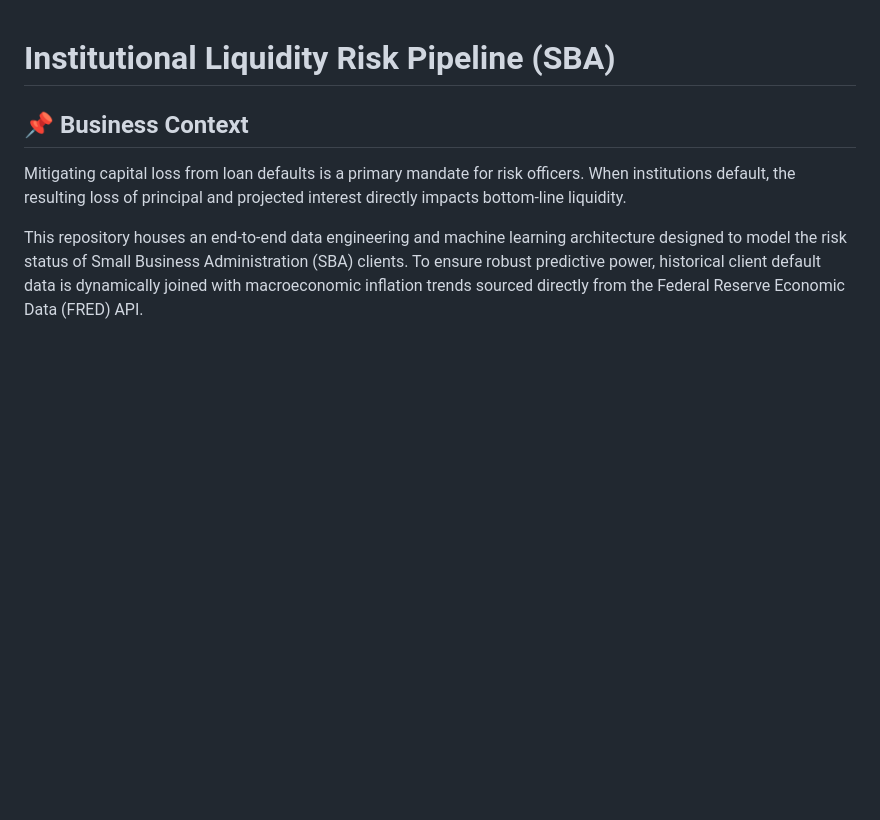
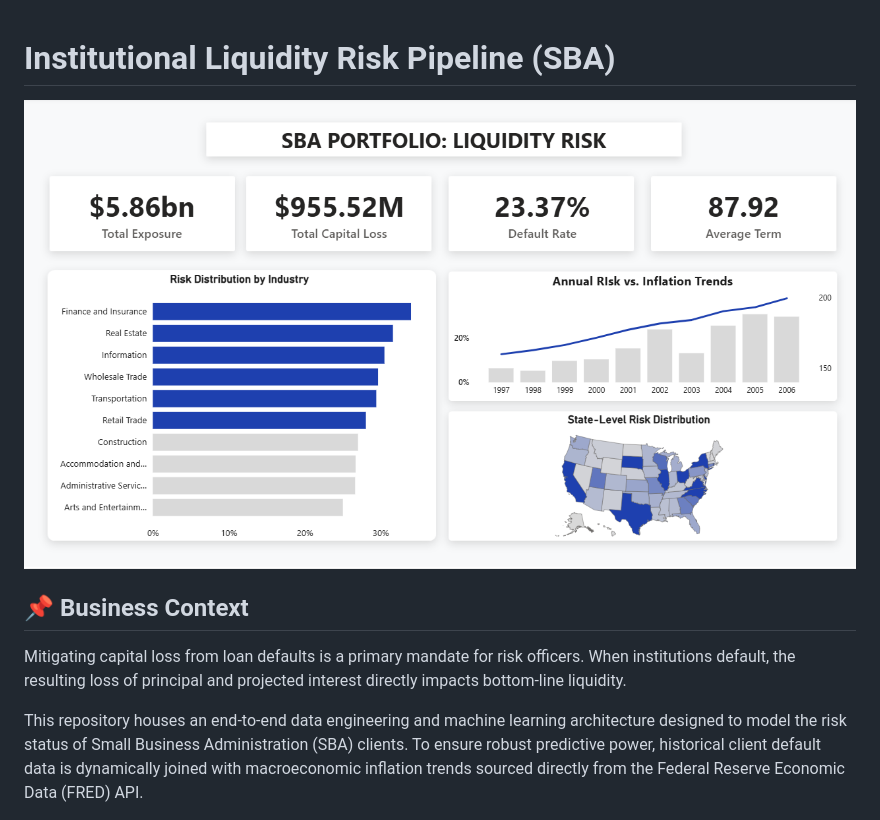
Before and after one commit to SARBAH402/sba-risk-pipeline, a Markdown page: README.md, the part around the change. GitHub-like rendering; pictures changed too: p3.png (added); blank space fills up the shorter version.

Commit message:
Doc: Embedded dashboard visual hook in README

```diff
--- a/README.md
+++ b/README.md
@@ -1,4 +1,6 @@
 # Institutional Liquidity Risk Pipeline (SBA)
+
+![SBA RISK Dashboard](./p3.png)
 
 ## 📌 Business Context
 Mitigating capital loss from loan defaults is a primary mandate for risk officers. When institutions default, the resulting loss of principal and projected interest directly impacts bottom-line liquidity.
```
